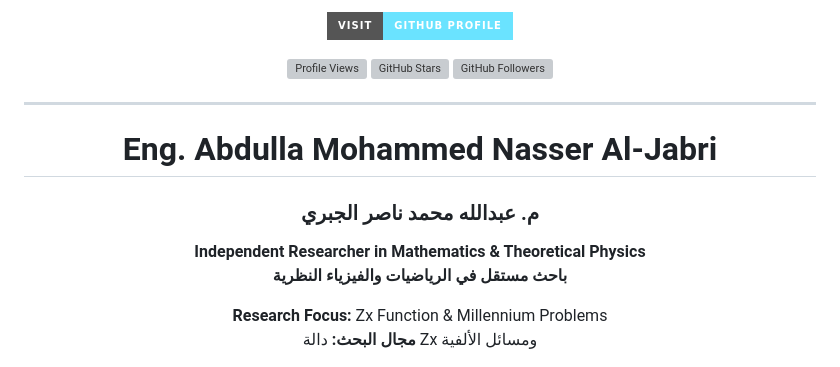
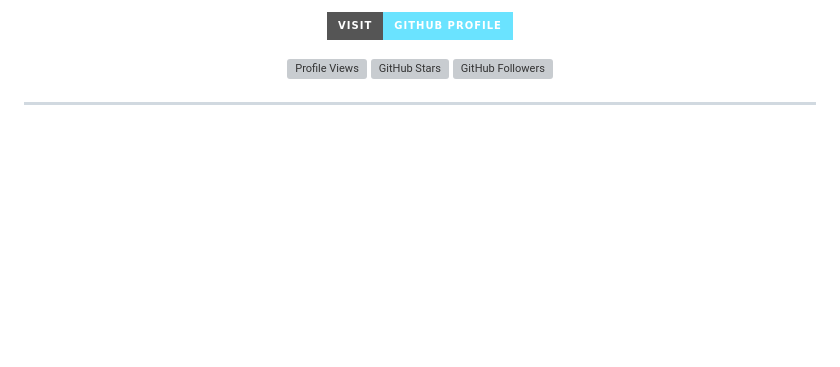
Before and after one commit to Jabri-web/Jabri-web.github.io, a Markdown page: README.md, the part around the change. GitHub-like rendering; badges without logos; blank space fills up the shorter version; grey boxes are pictures that could not be loaded.

```diff
--- a/README.md
+++ b/README.md
@@ -21,17 +21,6 @@
 [![GitHub Followers](https://img.shields.io/github/followers/Jabri-web?color=green&style=for-the-badge&logo=github)](https://github.com/Jabri-web?tab=followers)
 
 ---
-<div align="center">
-
-# Eng. Abdulla Mohammed Nasser Al-Jabri
-### م. عبدالله محمد ناصر الجبري
-
-**Independent Researcher in Mathematics & Theoretical Physics**
-**باحث مستقل في الرياضيات والفيزياء النظرية**
-
-**Research Focus:** Zx Function & Millennium Problems
-**مجال البحث:** دالة Zx ومسائل الألفية
-
 ![Zx Equations](Zx_Equations.png)
 ![Zx Equation Figure](Zx_Eq_figure.png)
 
```
